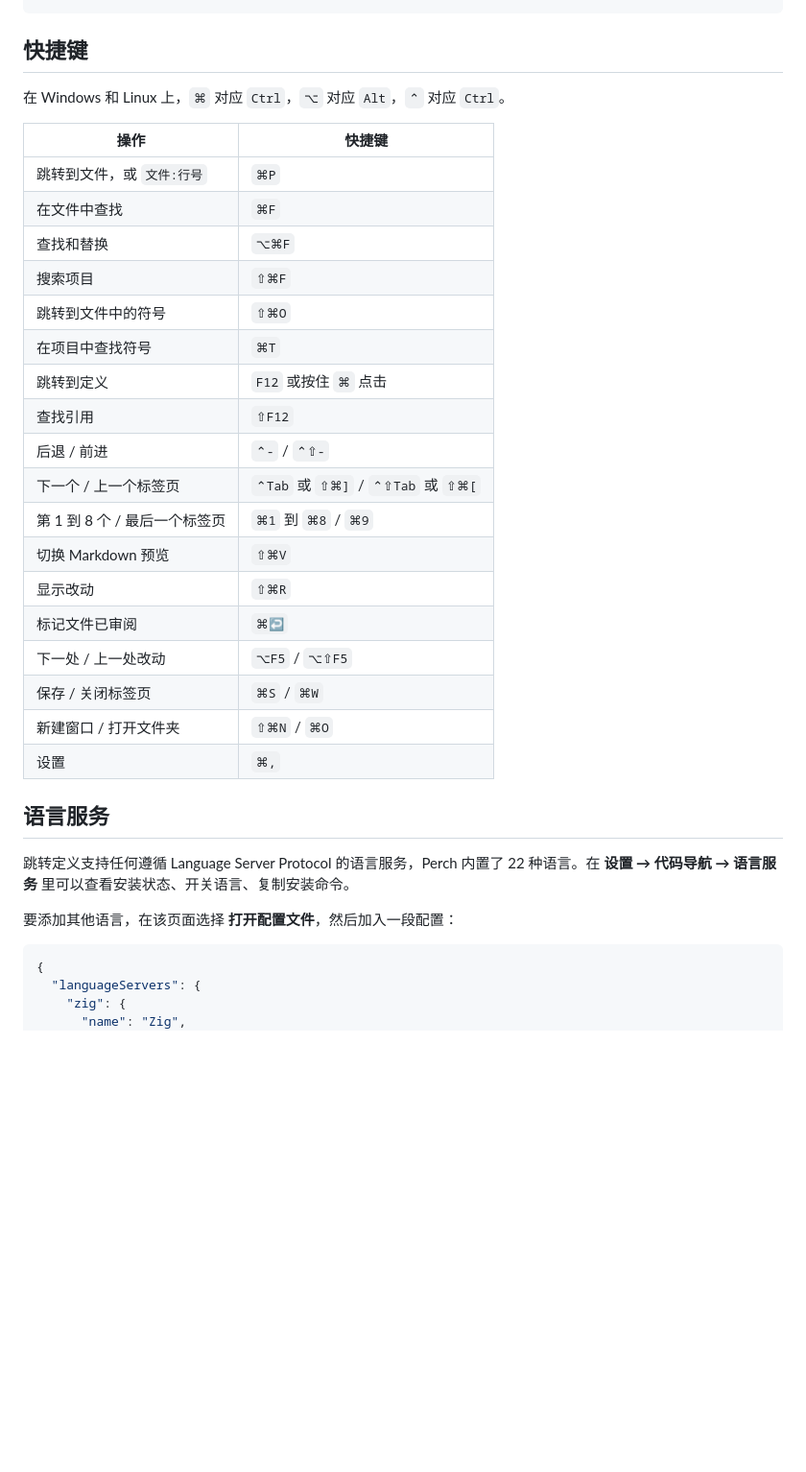
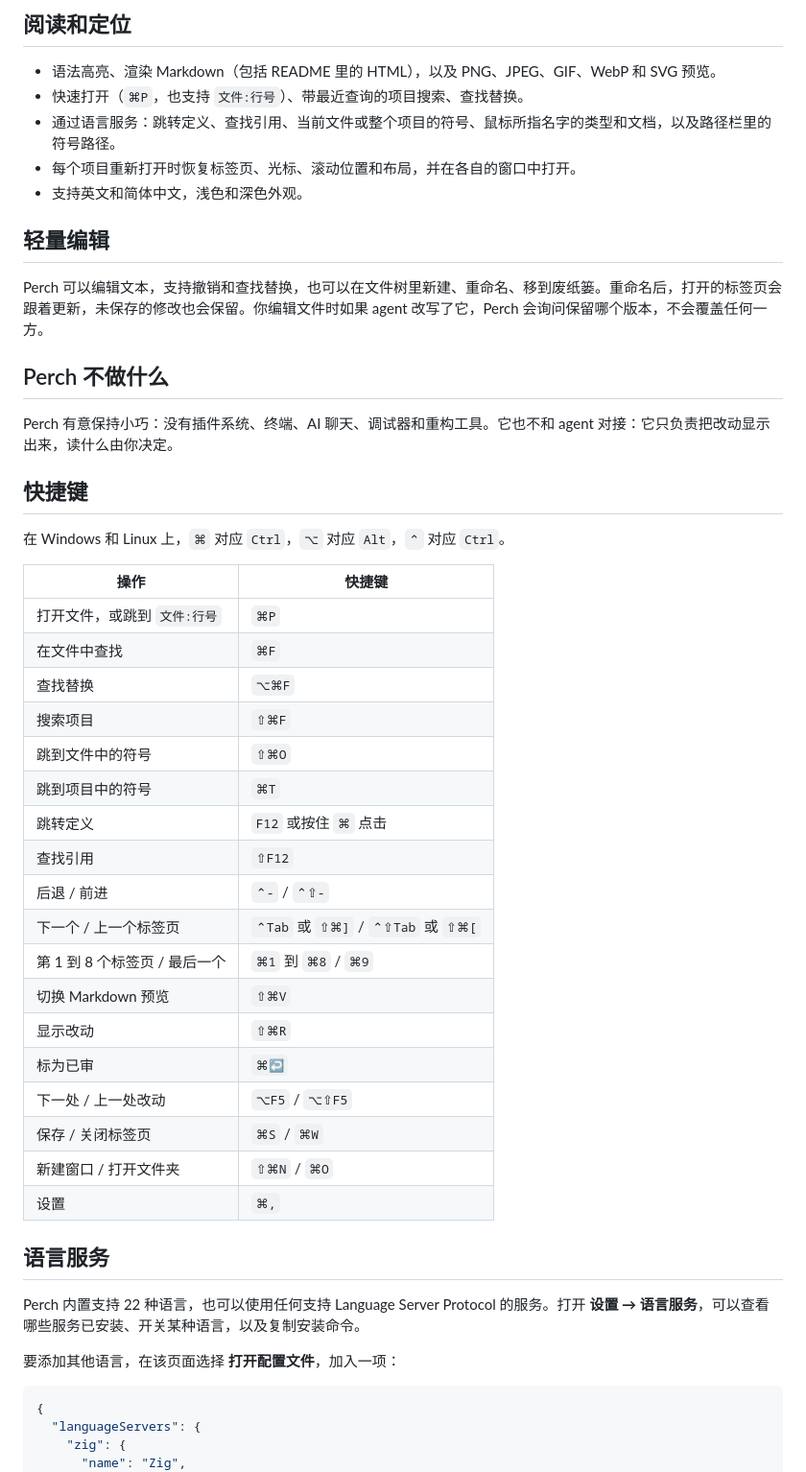
Before and after one commit to coolpope/Perch, a Markdown page: README.zh-CN.md, the part around one of its changes. Shown at 96% size. Drawn GitHub-style; blank space fills up the shorter version.

````diff
--- a/README.zh-CN.md
+++ b/README.zh-CN.md
@@ -53,3 +56,18 @@ golangci-lint run
+## 阅读和定位
+
+- 语法高亮、渲染 Markdown（包括 README 里的 HTML），以及 PNG、JPEG、GIF、WebP 和 SVG 预览。
+- 快速打开（`⌘P`，也支持 `文件:行号`）、带最近查询的项目搜索、查找替换。
+- 通过语言服务：跳转定义、查找引用、当前文件或整个项目的符号、鼠标所指名字的类型和文档，以及路径栏里的符号路径。
+- 每个项目重新打开时恢复标签页、光标、滚动位置和布局，并在各自的窗口中打开。
+- 支持英文和简体中文，浅色和深色外观。
+
+## 轻量编辑
+
+Perch 可以编辑文本，支持撤销和查找替换，也可以在文件树里新建、重命名、移到废纸篓。重命名后，打开的标签页会跟着更新，未保存的修改也会保留。你编辑文件时如果 agent 改写了它，Perch 会询问保留哪个版本，不会覆盖任何一方。
+
+## Perch 不做什么
+
+Perch 有意保持小巧：没有插件系统、终端、AI 聊天、调试器和重构工具。它也不和 agent 对接：它只负责把改动显示出来，读什么由你决定。
 
 ## 快捷键
 
@@ -57,20 +75,20 @@ golangci-lint run
 
 | 操作 | 快捷键 |
 | --- | --- |
-| 跳转到文件，或 `文件:行号` | `⌘P` |
+| 打开文件，或跳到 `文件:行号` | `⌘P` |
 | 在文件中查找 | `⌘F` |
-| 查找和替换 | `⌥⌘F` |
+| 查找替换 | `⌥⌘F` |
 | 搜索项目 | `⇧⌘F` |
-| 跳转到文件中的符号 | `⇧⌘O` |
-| 在项目中查找符号 | `⌘T` |
-| 跳转到定义 | `F12` 或按住 `⌘` 点击 |
+| 跳到文件中的符号 | `⇧⌘O` |
+| 跳到项目中的符号 | `⌘T` |
+| 跳转定义 | `F12` 或按住 `⌘` 点击 |
 | 查找引用 | `⇧F12` |
 | 后退 / 前进 | `⌃-` / `⌃⇧-` |
 | 下一个 / 上一个标签页 | `⌃Tab` 或 `⇧⌘]` / `⌃⇧Tab` 或 `⇧⌘[` |
-| 第 1 到 8 个 / 最后一个标签页 | `⌘1` 到 `⌘8` / `⌘9` |
+| 第 1 到 8 个标签页 / 最后一个 | `⌘1` 到 `⌘8` / `⌘9` |
 | 切换 Markdown 预览 | `⇧⌘V` |
 | 显示改动 | `⇧⌘R` |
-| 标记文件已审阅 | `⌘↩` |
+| 标为已审 | `⌘↩` |
 | 下一处 / 上一处改动 | `⌥F5` / `⌥⇧F5` |
 | 保存 / 关闭标签页 | `⌘S` / `⌘W` |
 | 新建窗口 / 打开文件夹 | `⇧⌘N` / `⌘O` |
@@ -78,9 +96,9 @@ golangci-lint run
 
 ## 语言服务
 
-跳转定义支持任何遵循 Language Server Protocol 的语言服务，Perch 内置了 22 种语言。在 **设置 → 代码导航 → 语言服务** 里可以查看安装状态、开关语言、复制安装命令。
+Perch 内置支持 22 种语言，也可以使用任何支持 Language Server Protocol 的服务。打开 **设置 → 语言服务**，可以查看哪些服务已安装、开关某种语言，以及复制安装命令。
 
-要添加其他语言，在该页面选择 **打开配置文件**，然后加入一段配置：
+要添加其他语言，在该页面选择 **打开配置文件**，加入一项：
 
 ```json
 {
````
Also changed, not shown: other parts of README.zh-CN.md (+42 -24 lines), README.md (+56 -23 lines), .github/screenshots/perch-dark.png, .github/screenshots/perch-light.png, .github/screenshots/review-dark.png (added), .github/screenshots/review-light.png (added).
